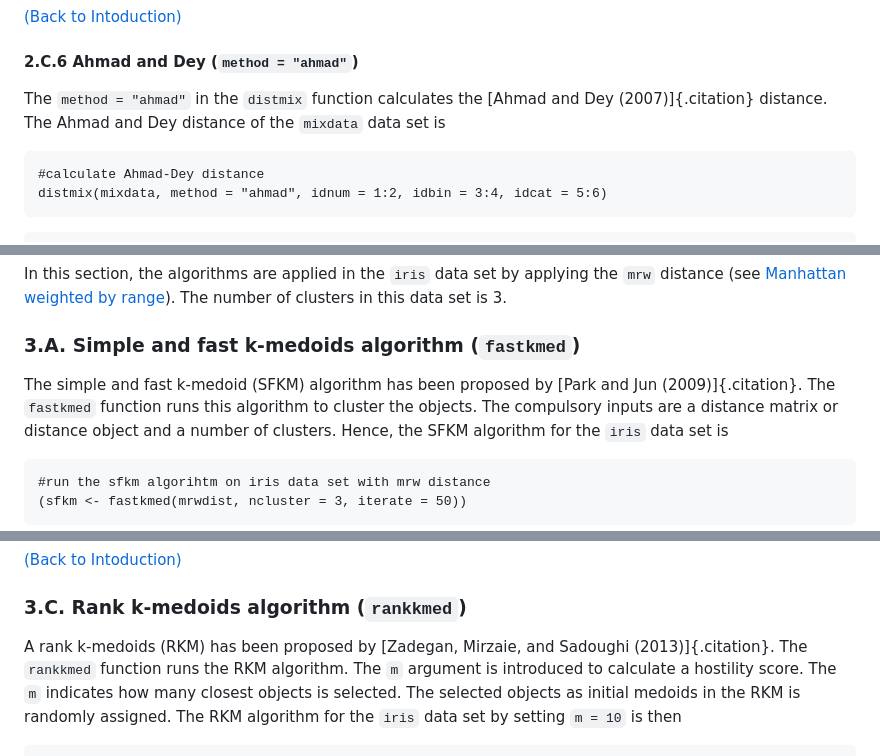
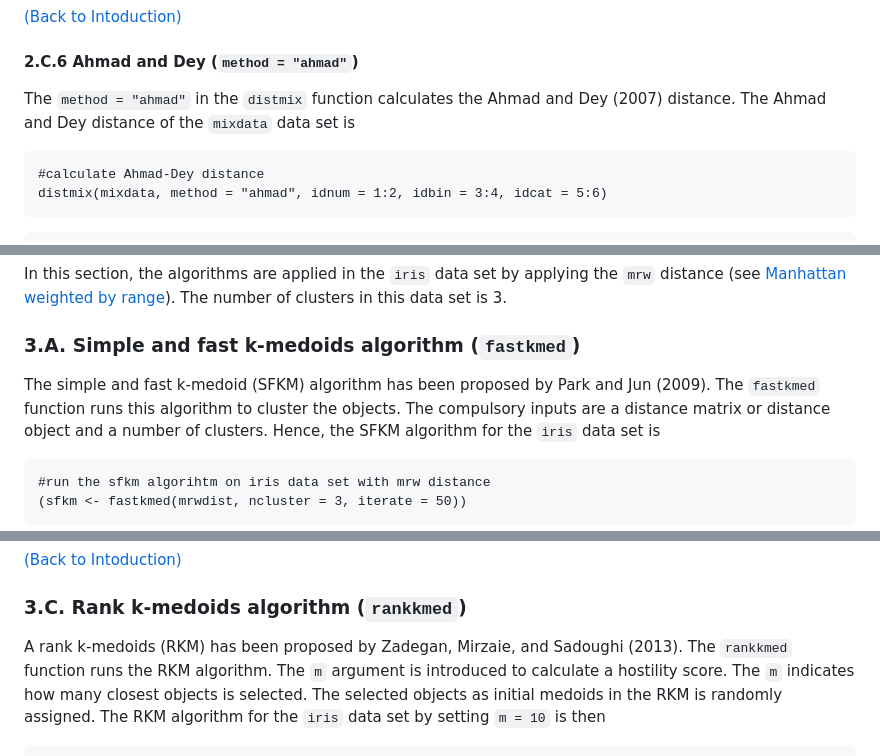
Before and after one commit to weksi-budiaji/kmed, a Markdown page: kmed_ Distance-Based K-Medoids.md, 3 parts joined by grey strips. GitHub-like rendering.

````diff
--- a/kmed_ Distance-Based K-Medoids.md
+++ b/kmed_ Distance-Based K-Medoids.md
@@ -731,8 +731,8 @@ where the data are
 <a id="ahmad"></a>
 #### 2.C.6 Ahmad and Dey (`method = "ahmad"`)
 
-The `method = "ahmad"` in the `distmix` function calculates the [Ahmad
-and Dey (2007)]{.citation} distance. The Ahmad and Dey distance of the
+The `method = "ahmad"` in the `distmix` function calculates the Ahmad
+and Dey (2007) distance. The Ahmad and Dey distance of the
 `mixdata` data set is
 
 ``` {.sourceCode .r}
@@ -793,8 +793,8 @@ The number of clusters in this data set is 3.
 <a id="sfkm"></a>
 ### 3.A. Simple and fast k-medoids algorithm (`fastkmed`)
 
-The simple and fast k-medoid (SFKM) algorithm has been proposed by [Park
-and Jun (2009)]{.citation}. The `fastkmed` function runs this algorithm
+The simple and fast k-medoid (SFKM) algorithm has been proposed by Park
+and Jun (2009). The `fastkmed` function runs this algorithm
 to cluster the objects. The compulsory inputs are a distance matrix or
 distance object and a number of clusters. Hence, the SFKM algorithm for
 the `iris` data set is
@@ -926,8 +926,8 @@ better (`8`%).
 <a id="rkm"></a>
 ### 3.C. Rank k-medoids algorithm (`rankkmed`)
 
-A rank k-medoids (RKM) has been proposed by [Zadegan, Mirzaie, and
-Sadoughi (2013)]{.citation}. The `rankkmed` function runs the RKM
+A rank k-medoids (RKM) has been proposed by Zadegan, Mirzaie, and
+Sadoughi (2013). The `rankkmed` function runs the RKM
 algorithm. The `m` argument is introduced to calculate a hostility
 score. The `m` indicates how many closest objects is selected. The
 selected objects as initial medoids in the RKM is randomly assigned. The
````
Also changed, not shown: other parts of kmed_ Distance-Based K-Medoids.md (+45 -85 lines).
